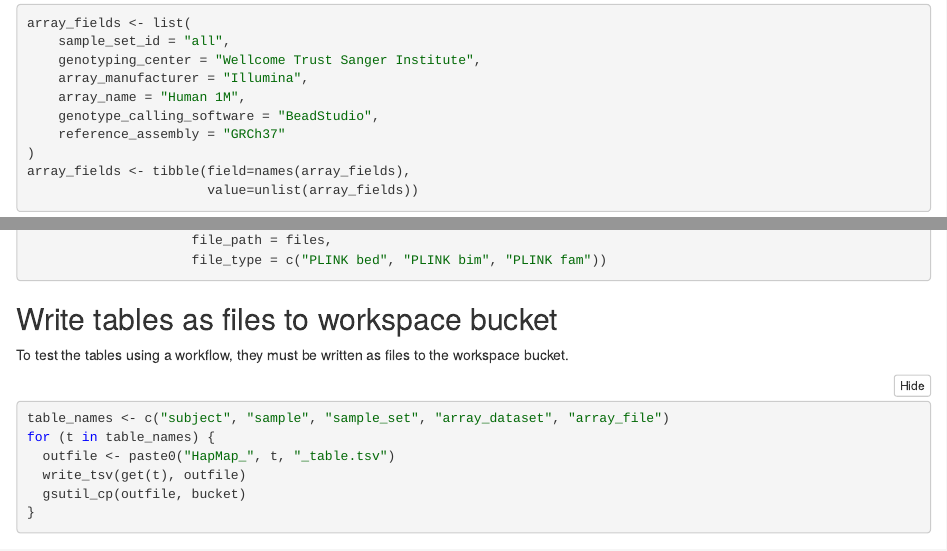
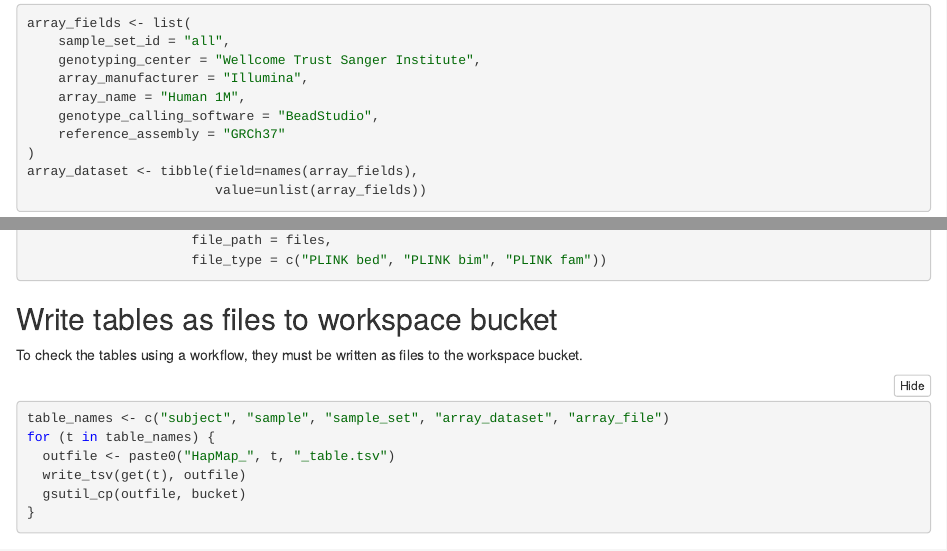
Before and after one commit to UW-GAC/primed_example_notebooks, an R Markdown document (plink_files.Rmd): the page in a window 1100 px wide, from 3590 px down, and a second part further down, joined at a grey line. The pictures show the output file plink_files.nb.html that the author committed with the source, opened offline.

Commit message:
write field/value version of array table

````diff
--- a/plink_files.Rmd
+++ b/plink_files.Rmd
@@ -94,8 +94,8 @@ array_fields <- list(
     genotype_calling_software = "BeadStudio",
     reference_assembly = "GRCh37"
 )
-array_fields <- tibble(field=names(array_fields),
-                       value=unlist(array_fields))
+array_dataset <- tibble(field=names(array_fields),
+                        value=unlist(array_fields))
 ```
 
 Files are linked to datasets. The md5 hash of each file is used to generate the primary key for the 'file' table. The md5 should be computed before uploading to the workspace and checked after upload to make sure the upload was successful.
@@ -113,7 +113,7 @@ array_file <- tibble(md5sum = md5,
 
 ## Write tables as files to workspace bucket
 
-To test the tables using a workflow, they must be written as files to the workspace bucket.
+To check the tables using a workflow, they must be written as files to the workspace bucket.
 
 ```{r}
 table_names <- c("subject", "sample", "sample_set", "array_dataset", "array_file")
````
Also changed, not shown: plink_files.nb.html.
